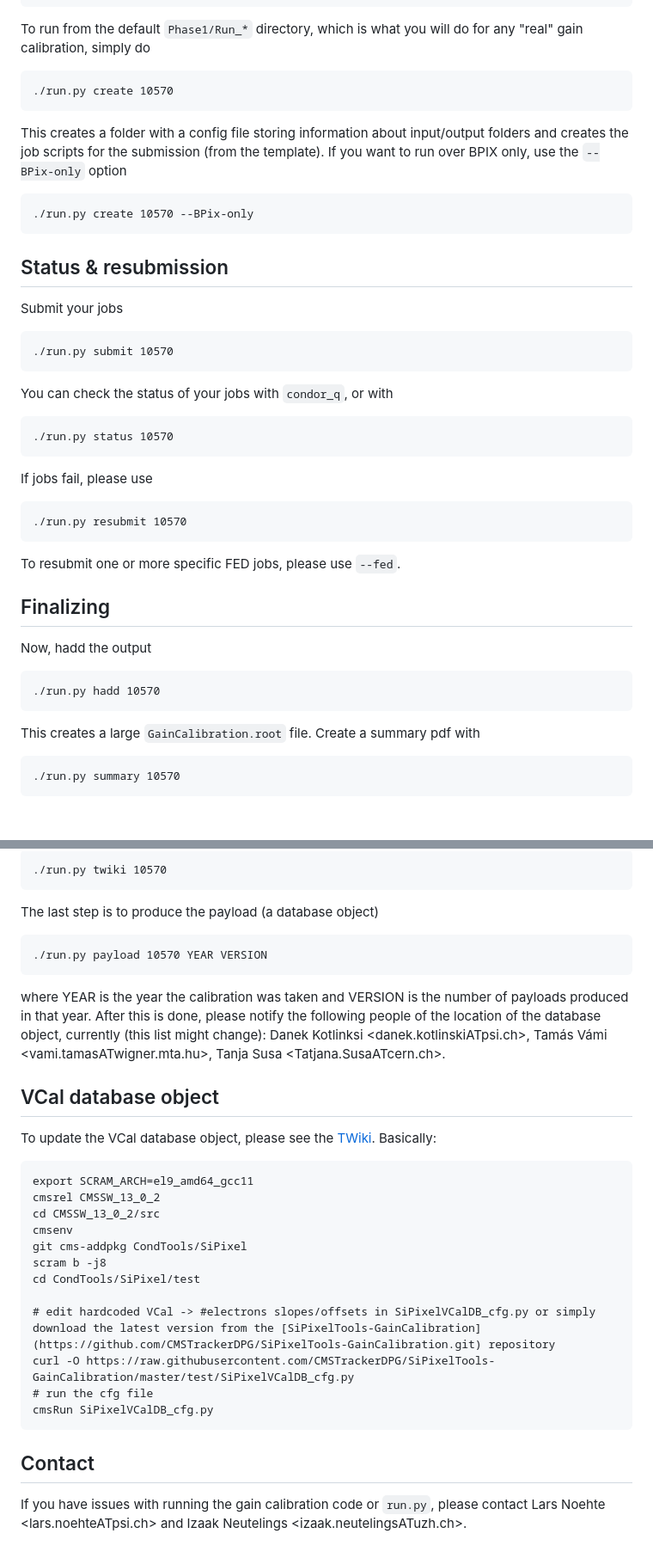
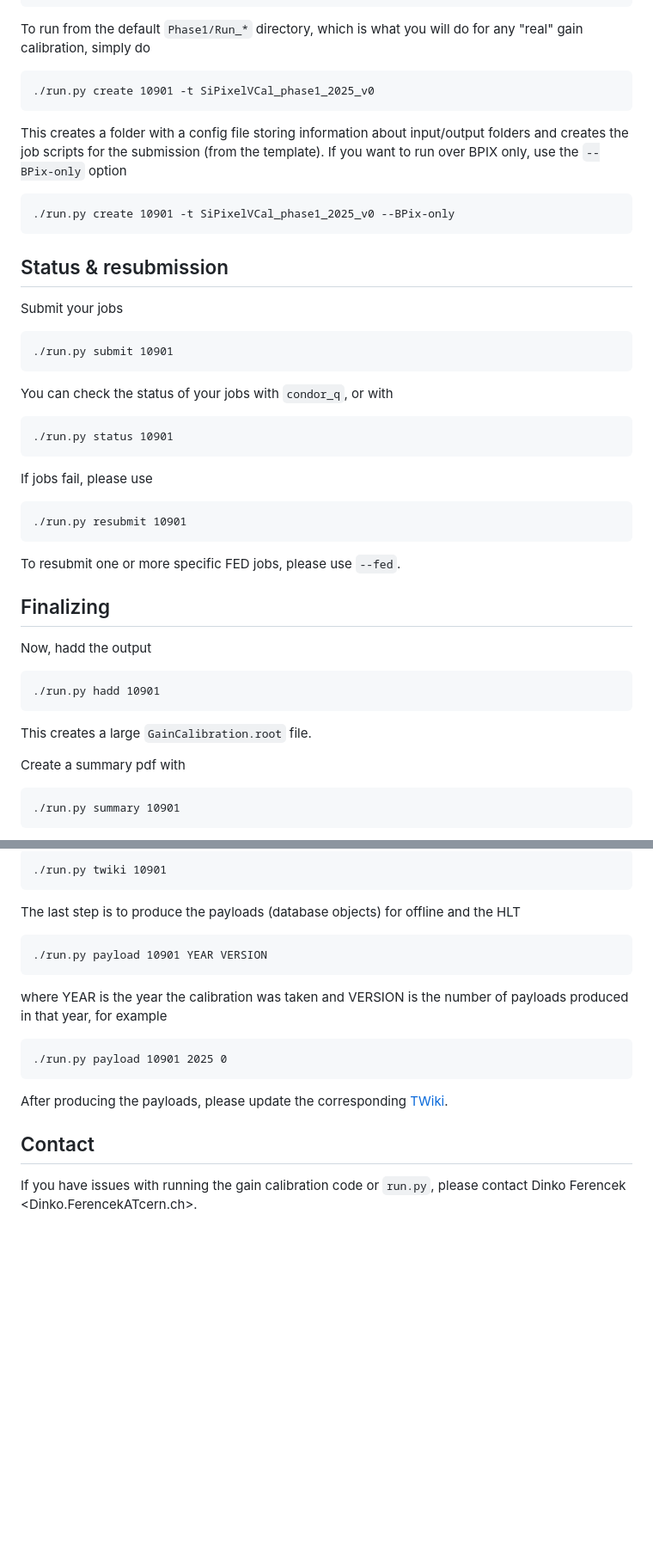
Before and after one commit to CMSTrackerDPG/SiPixelTools-GainCalibration, a Markdown page: README.md, 2 parts joined by grey strips. Shown at 86% size. Drawn GitHub-style; blank space fills up the shorter version.

````diff
--- a/README.md
+++ b/README.md
@@ -43,37 +81,39 @@ For example,
 ```
 To run from the default `Phase1/Run_*` directory, which is what you will do for any "real" gain calibration, simply do
 ```
-./run.py create 10570
+./run.py create 10901 -t SiPixelVCal_phase1_2025_v0
 ```
 This creates a folder with a config file storing information about input/output folders
 and creates the job scripts for the submission (from the template).
 If you want to run over BPIX only, use the `--BPix-only` option
 ```
-./run.py create 10570 --BPix-only
+./run.py create 10901 -t SiPixelVCal_phase1_2025_v0 --BPix-only
 ```
 
 ## Status & resubmission
 Submit your jobs
 ```
-./run.py submit 10570
+./run.py submit 10901
 ```
 You can check the status of your jobs with `condor_q`, or with
 ```
-./run.py status 10570
+./run.py status 10901
 ```
 If jobs fail, please use
 ```
-./run.py resubmit 10570
+./run.py resubmit 10901
 ```
 To resubmit one or more specific FED jobs, please use `--fed`.
+
 
 ## Finalizing
 Now, hadd the output
 ```
-./run.py hadd 10570
+./run.py hadd 10901
 ```
 This creates a large `GainCalibration.root` file.
+
 Create a summary pdf with
 ```
-./run.py summary 10570
+./run.py summary 10901
 ```
@@ -81,36 +122,16 @@ Then create a tar file with the output and print some output to be posted at the
 ```
-./run.py twiki 10570
+./run.py twiki 10901
 ```
-The last step is to produce the payload (a database object)
+The last step is to produce the payloads (database objects) for offline and the HLT
 ```
-./run.py payload 10570 YEAR VERSION
+./run.py payload 10901 YEAR VERSION
 ```
-where YEAR is the year the calibration was taken and VERSION is the number of payloads produced in that year.
-After this is done, please notify the following people of the location of the database object,
-currently (this list might change):
-Danek Kotlinksi <danek.kotlinskiATpsi.ch>,
-Tamás Vámi <vami.tamasATwigner.mta.hu>,
-Tanja Susa <Tatjana.SusaATcern.ch>.
-
-## VCal database object
-To update the VCal database object, please see the [TWiki](https://twiki.cern.ch/twiki/bin/view/CMS/SiPixelVCalHistory).
-Basically:
+where YEAR is the year the calibration was taken and VERSION is the number of payloads produced in that year, for example
 ```
-export SCRAM_ARCH=el9_amd64_gcc11
-cmsrel CMSSW_13_0_2
-cd CMSSW_13_0_2/src
-cmsenv
-git cms-addpkg CondTools/SiPixel
-scram b -j8
-cd CondTools/SiPixel/test
-
-# edit hardcoded VCal -> #electrons slopes/offsets in SiPixelVCalDB_cfg.py or simply download the latest version from the [SiPixelTools-GainCalibration](https://github.com/CMSTrackerDPG/SiPixelTools-GainCalibration.git) repository
-curl -O https://raw.githubusercontent.com/CMSTrackerDPG/SiPixelTools-GainCalibration/master/test/SiPixelVCalDB_cfg.py
-# run the cfg file
-cmsRun SiPixelVCalDB_cfg.py
+./run.py payload 10901 2025 0
 ```
+After producing the payloads, please update the corresponding [TWiki](https://twiki.cern.ch/twiki/bin/viewauth/CMS/SiPixelGainHistory).
 
 ## Contact
 If you have issues with running the gain calibration code or `run.py`, please contact
-Lars Noehte <lars.noehteATpsi.ch> and
-Izaak Neutelings <izaak.neutelingsATuzh.ch>.
+Dinko Ferencek <Dinko.FerencekATcern.ch>.
````
Also changed, not shown: other parts of README.md (+43 -4 lines).
